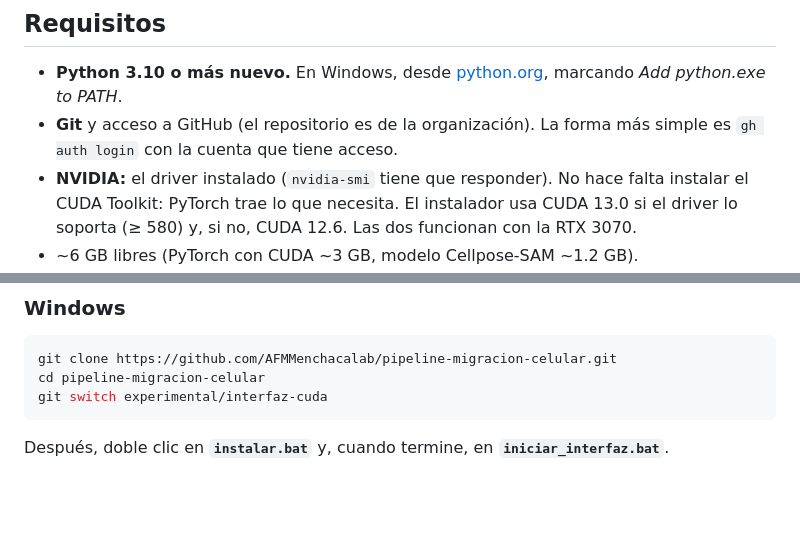
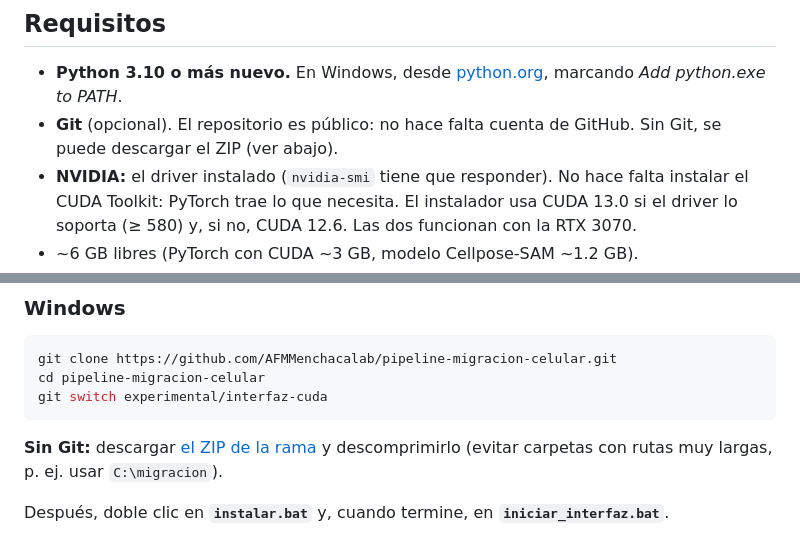
Before and after one commit to AFMMenchacalab/pipeline-migracion-celular, a Markdown page: INSTALAR.md, 2 parts joined by grey strips. GitHub-like rendering; blank space fills up the shorter version.

Commit message:
INSTALAR: repositorio público, sin cuenta de GitHub; opción de descargar ZIP

````diff
--- a/INSTALAR.md
+++ b/INSTALAR.md
@@ -9,8 +9,8 @@ versión correcta de PyTorch.
 
 - **Python 3.10 o más nuevo.** En Windows, desde [python.org](https://www.python.org),
   marcando *Add python.exe to PATH*.
-- **Git** y acceso a GitHub (el repositorio es de la organización). La
-  forma más simple es `gh auth login` con la cuenta que tiene acceso.
+- **Git** (opcional). El repositorio es público: no hace falta cuenta de
+  GitHub. Sin Git, se puede descargar el ZIP (ver abajo).
 - **NVIDIA:** el driver instalado (`nvidia-smi` tiene que responder). No
   hace falta instalar el CUDA Toolkit: PyTorch trae lo que necesita.
   El instalador usa CUDA 13.0 si el driver lo soporta (≥ 580) y, si no,
@@ -36,6 +36,10 @@ git clone https://github.com/AFMMenchacalab/pipeline-migracion-celular.git
 cd pipeline-migracion-celular
 git switch experimental/interfaz-cuda
 ```
+
+**Sin Git:** descargar
+[el ZIP de la rama](https://github.com/AFMMenchacalab/pipeline-migracion-celular/archive/refs/heads/experimental/interfaz-cuda.zip)
+y descomprimirlo (evitar carpetas con rutas muy largas, p. ej. usar `C:\migracion`).
 
 Después, doble clic en **`instalar.bat`** y, cuando termine, en
 **`iniciar_interfaz.bat`**.
````
